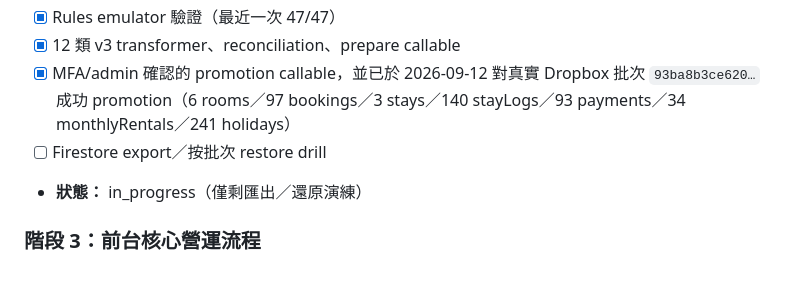
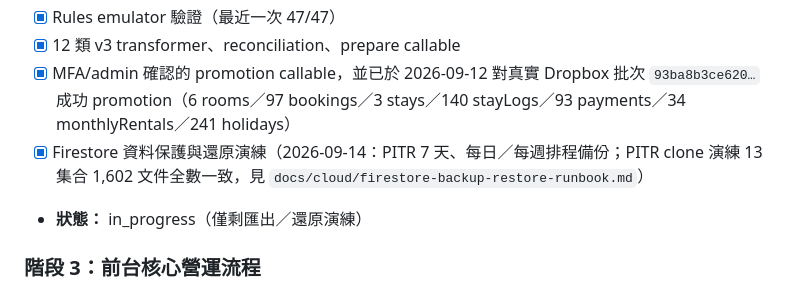
Before and after one commit to Darzen-King/BINI-transient-sys, a Markdown page: task_plan.md, the part around the change. Rendered like a GitHub page.

```diff
--- a/task_plan.md
+++ b/task_plan.md
@@ -33,7 +33,7 @@
 - [x] Rules emulator 驗證（最近一次 47/47）
 - [x] 12 類 v3 transformer、reconciliation、prepare callable
 - [x] MFA/admin 確認的 promotion callable，並已於 2026-09-12 對真實 Dropbox 批次 `93ba8b3ce620…` 成功 promotion（6 rooms／97 bookings／3 stays／140 stayLogs／93 payments／34 monthlyRentals／241 holidays）
-- [ ] Firestore export／按批次 restore drill
+- [x] Firestore 資料保護與還原演練（2026-09-14：PITR 7 天、每日／每週排程備份；PITR clone 演練 13 集合 1,602 文件全數一致，見 `docs/cloud/firestore-backup-restore-runbook.md`）
 - **狀態：** in_progress（僅剩匯出／還原演練）
 
 ### 階段 3：前台核心營運流程
```
Also changed, not shown: CHANGELOG.md (+1 -1 lines), docs/cloud/firestore-backup-restore-runbook.md (added, +55 -0 lines).
